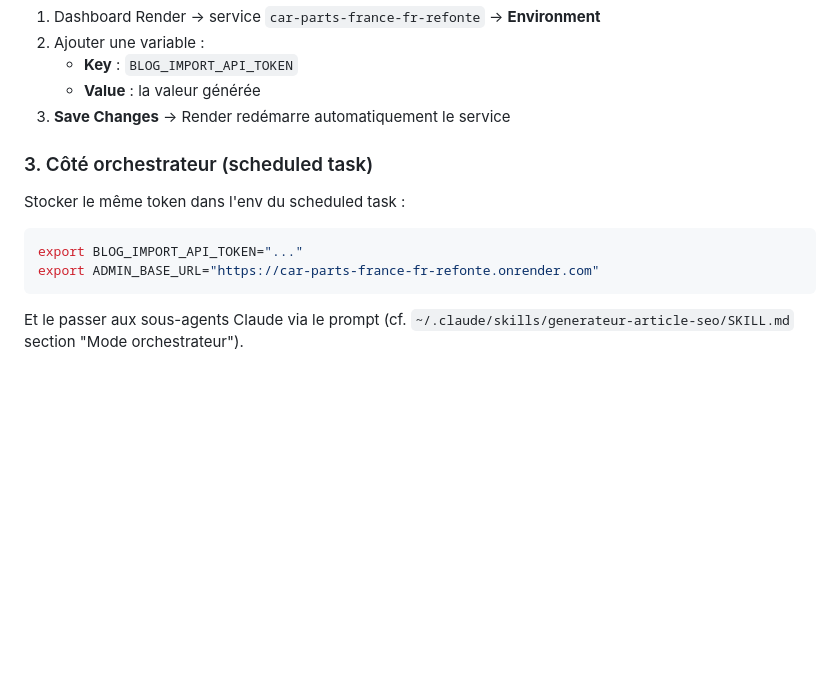
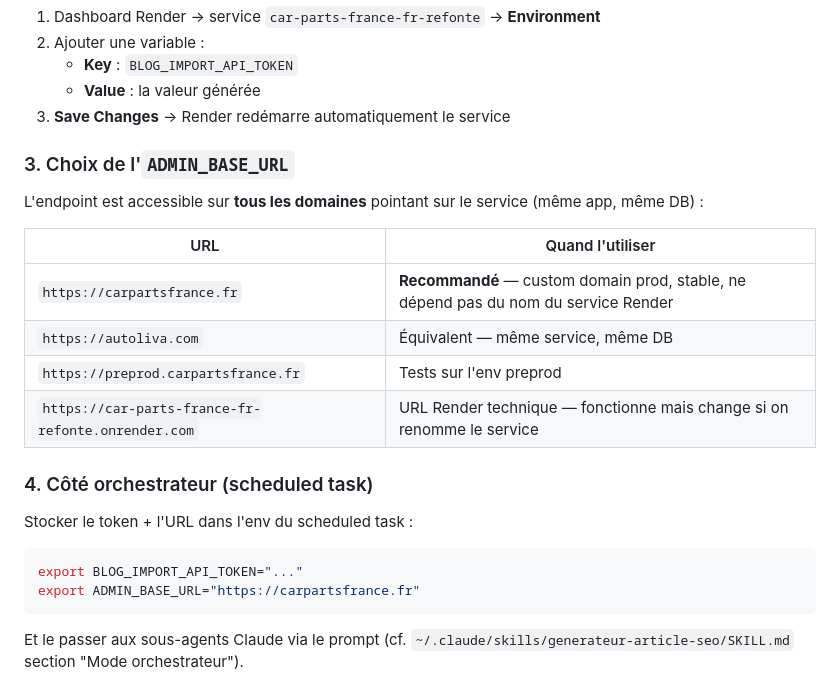
Before and after one commit to carpartsfrance-coder/Autoliva, a Markdown page: docs/blog-import-api.md, the part around the change. Drawn GitHub-style; blank space fills up the shorter version.

Commit message:
docs(blog-import): privilégier carpartsfrance.fr (custom domain) plutôt que l'URL Render technique
L'endpoint API est accessible sur tous les domaines pointant sur le service
Render (carpartsfrance.fr, autoliva.com, preprod.carpartsfrance.fr,
car-parts-france-fr-refonte.onrender.com). On recommande le custom domain
stable pour ADMIN_BASE_URL.

Co-Authored-By: Claude Opus 4.7 (1M context) <noreply@anthropic.com>

````diff
--- a/docs/blog-import-api.md
+++ b/docs/blog-import-api.md
@@ -99,13 +99,24 @@ openssl rand -hex 32
    - **Value** : la valeur générée
 3. **Save Changes** → Render redémarre automatiquement le service
 
-### 3. Côté orchestrateur (scheduled task)
+### 3. Choix de l'`ADMIN_BASE_URL`
 
-Stocker le même token dans l'env du scheduled task :
+L'endpoint est accessible sur **tous les domaines** pointant sur le service (même app, même DB) :
+
+| URL | Quand l'utiliser |
+|---|---|
+| `https://carpartsfrance.fr` | **Recommandé** — custom domain prod, stable, ne dépend pas du nom du service Render |
+| `https://autoliva.com` | Équivalent — même service, même DB |
+| `https://preprod.carpartsfrance.fr` | Tests sur l'env preprod |
+| `https://car-parts-france-fr-refonte.onrender.com` | URL Render technique — fonctionne mais change si on renomme le service |
+
+### 4. Côté orchestrateur (scheduled task)
+
+Stocker le token + l'URL dans l'env du scheduled task :
 
 ```bash
 export BLOG_IMPORT_API_TOKEN="..."
-export ADMIN_BASE_URL="https://car-parts-france-fr-refonte.onrender.com"
+export ADMIN_BASE_URL="https://carpartsfrance.fr"
 ```
 
 Et le passer aux sous-agents Claude via le prompt (cf. `~/.claude/skills/generateur-article-seo/SKILL.md` section "Mode orchestrateur").
````
